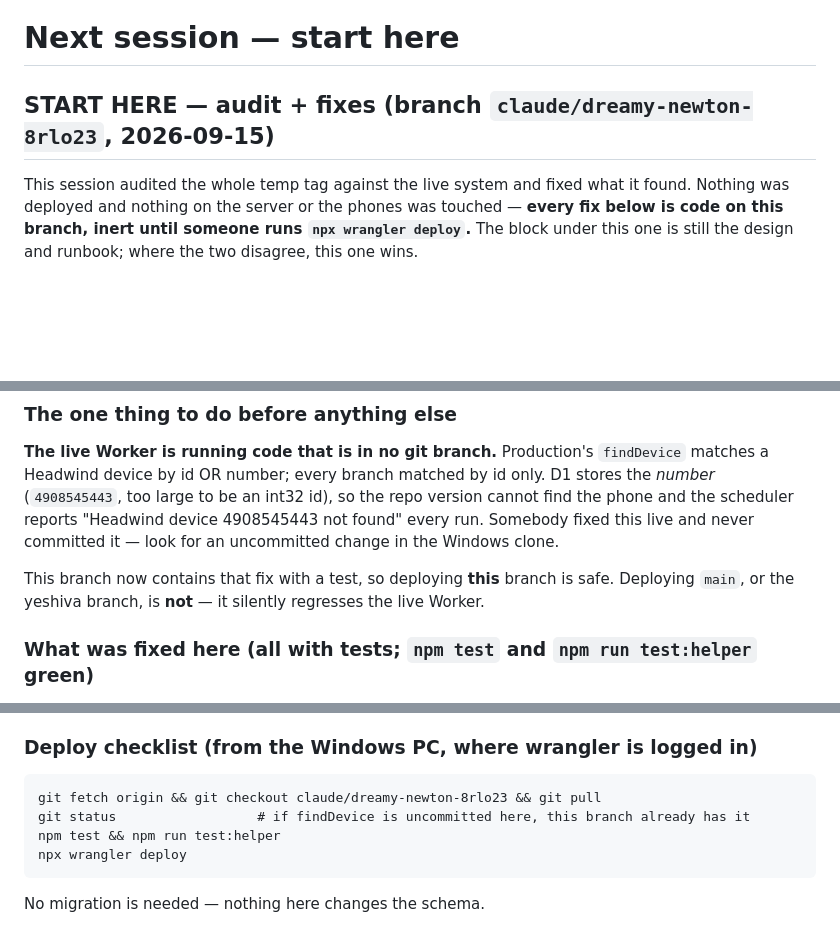
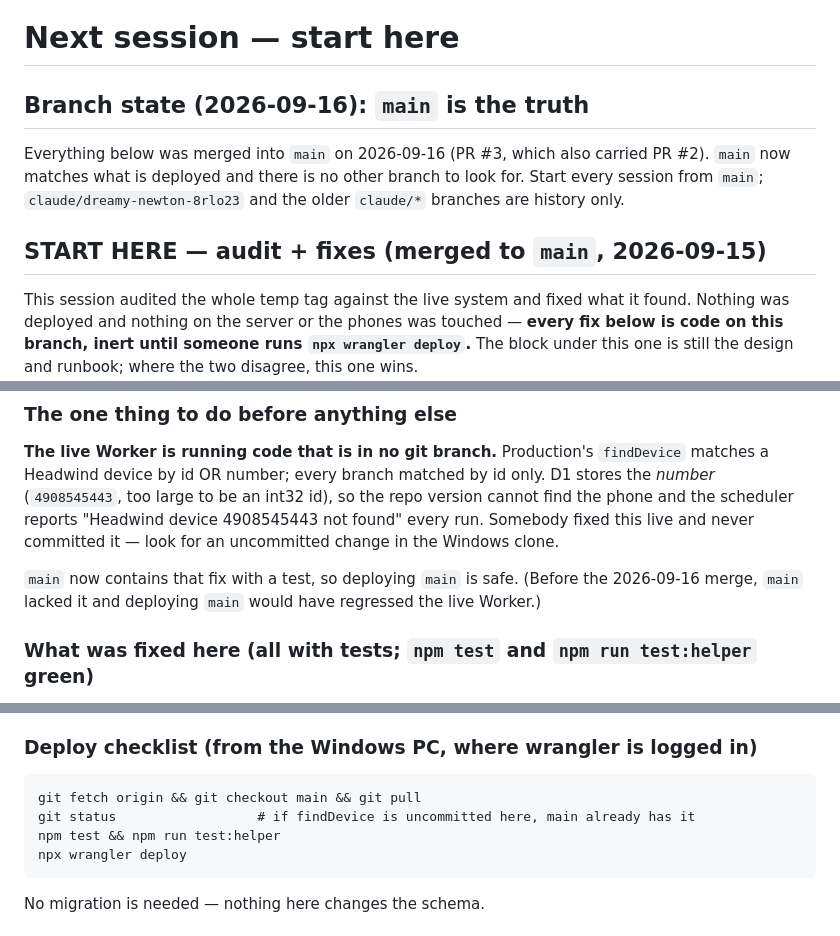
Before and after one commit to Daniel3752/Phonetagging, a Markdown page: NEXT-SESSION.md, 3 parts joined by grey strips. Rendered like a GitHub page; blank space fills up the shorter version.

Commit message:
NEXT-SESSION: main is now the source of truth after merging PR #3
Co-Authored-By: Claude Fable 5.1 <noreply@anthropic.com>
Claude-Session: https://claude.ai/code/session_018EpRtLquKEej7A75pUWsrC

````diff
--- a/NEXT-SESSION.md
+++ b/NEXT-SESSION.md
@@ -1,6 +1,12 @@
 # Next session — start here
 
-## START HERE — audit + fixes (branch `claude/dreamy-newton-8rlo23`, 2026-09-15)
+## Branch state (2026-09-16): `main` is the truth
+
+Everything below was merged into `main` on 2026-09-16 (PR #3, which also carried PR #2). `main`
+now matches what is deployed and there is no other branch to look for. Start every session from
+`main`; `claude/dreamy-newton-8rlo23` and the older `claude/*` branches are history only.
+
+## START HERE — audit + fixes (merged to `main`, 2026-09-15)
 
 This session audited the whole temp tag against the live system and fixed what it found. Nothing
 was deployed and nothing on the server or the phones was touched — **every fix below is code on
@@ -131,8 +137,8 @@ Headwind device by id OR number; every branch matched by id only. D1 stores the
 scheduler reports "Headwind device 4908545443 not found" every run. Somebody fixed this live and
 never committed it — look for an uncommitted change in the Windows clone.
 
-This branch now contains that fix with a test, so deploying **this** branch is safe. Deploying
-`main`, or the yeshiva branch, is **not** — it silently regresses the live Worker.
+`main` now contains that fix with a test, so deploying `main` is safe. (Before the 2026-09-16
+merge, `main` lacked it and deploying `main` would have regressed the live Worker.)
 
 ### What was fixed here (all with tests; `npm test` and `npm run test:helper` green)
 
@@ -187,8 +193,8 @@ them for Isaac). It now logs a repeat only when the message changes or the devic
 ### Deploy checklist (from the Windows PC, where wrangler is logged in)
 
 ```
-git fetch origin && git checkout claude/dreamy-newton-8rlo23 && git pull
-git status                  # if findDevice is uncommitted here, this branch already has it
+git fetch origin && git checkout main && git pull
+git status                  # if findDevice is uncommitted here, main already has it
 npm test && npm run test:helper
 npx wrangler deploy
 ```
````
